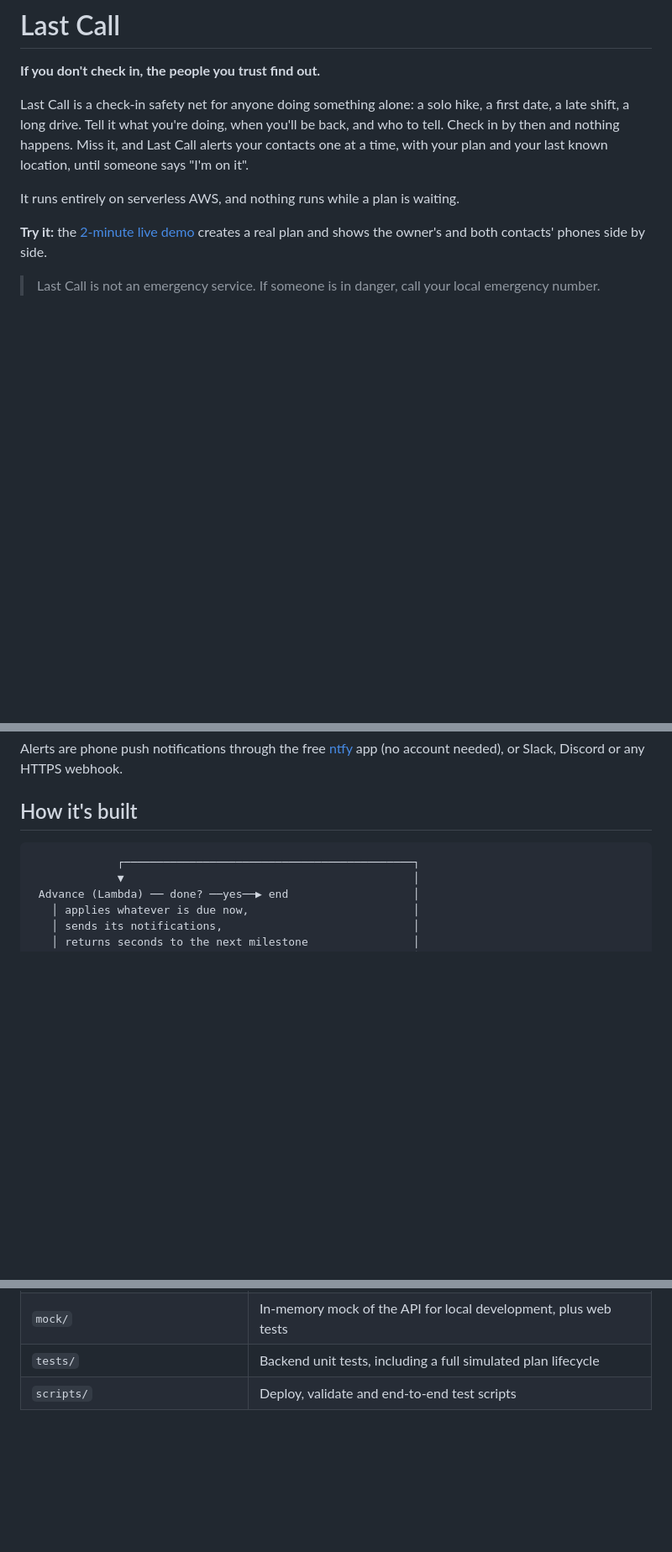
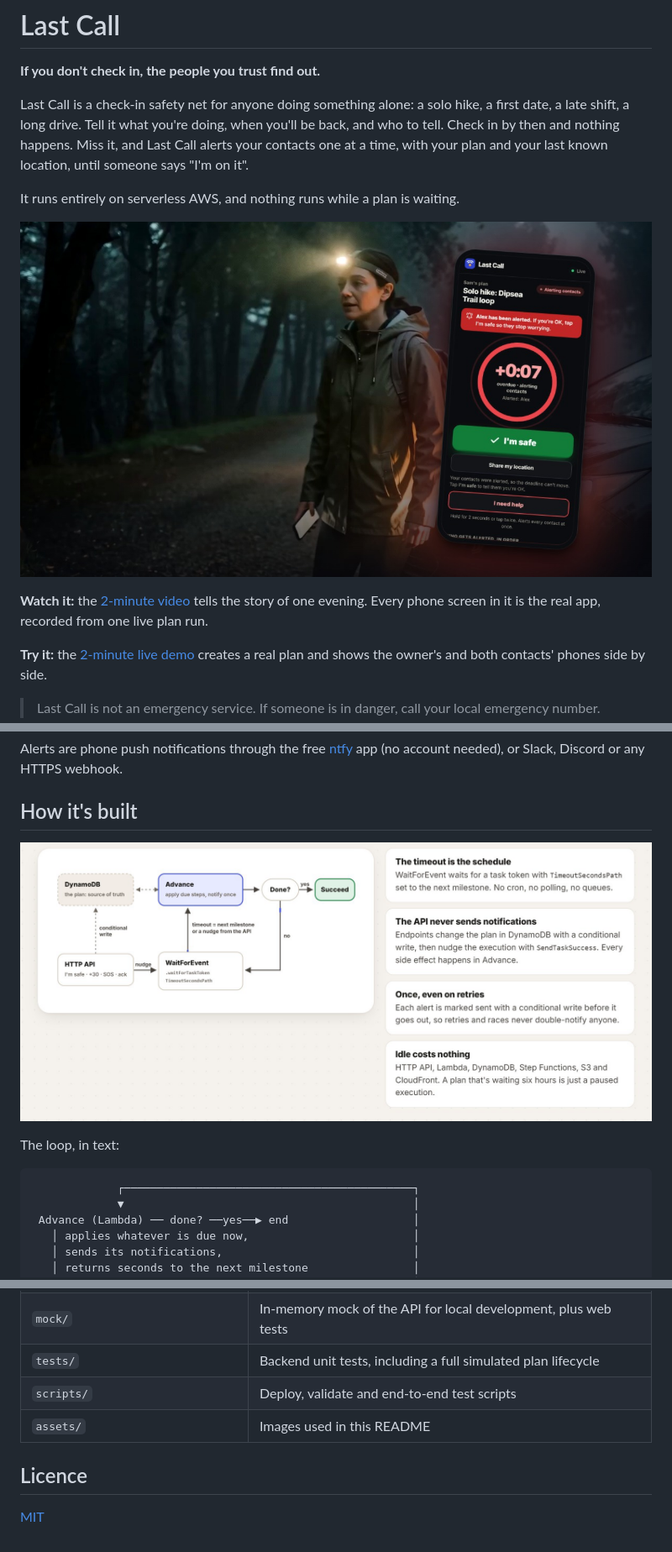
Before and after one commit to 0xSteph/lastcall, a Markdown page: README.md, 3 parts joined by grey strips. Shown at 84% size. Drawn GitHub-style; pictures changed too: assets/architecture.png (added), assets/cover.jpg (added); blank space fills up the shorter version.

Commit message:
README: add the video, a screenshot and the architecture diagram
Adds assets/ with the cover image and the architecture diagram, links the 2-minute video, and links the licence.

````diff
--- a/README.md
+++ b/README.md
@@ -9,6 +9,12 @@ Call alerts your contacts one at a time, with your plan and your last known
 location, until someone says "I'm on it".
 
 It runs entirely on serverless AWS, and nothing runs while a plan is waiting.
+
+[![Last Call: a hiker at night beside a phone showing a missed check-in](assets/cover.jpg)](https://www.youtube.com/watch?v=FnKasCr2pxU)
+
+**Watch it:** the [2-minute video](https://www.youtube.com/watch?v=FnKasCr2pxU)
+tells the story of one evening. Every phone screen in it is the real app,
+recorded from one live plan run.
 
 **Try it:** the [2-minute live demo](https://d2ifh0zqxfrt39.cloudfront.net/demo.html)
 creates a real plan and shows the owner's and both contacts' phones side by side.
@@ -35,6 +41,10 @@ Alerts are phone push notifications through the free [ntfy](https://ntfy.sh) app
 (no account needed), or Slack, Discord or any HTTPS webhook.
 
 ## How it's built
+
+![Architecture: the HTTP API writes to DynamoDB and nudges a Step Functions loop of Advance and WaitForEvent](assets/architecture.png)
+
+The loop, in text:
 
 ```
              ┌────────────────────────────────────────────┐
@@ -107,3 +117,8 @@ with real timers and serves the web app at http://localhost:8787/web/.
 | `mock/` | In-memory mock of the API for local development, plus web tests |
 | `tests/` | Backend unit tests, including a full simulated plan lifecycle |
 | `scripts/` | Deploy, validate and end-to-end test scripts |
+| `assets/` | Images used in this README |
+
+## Licence
+
+[MIT](LICENSE)
````
